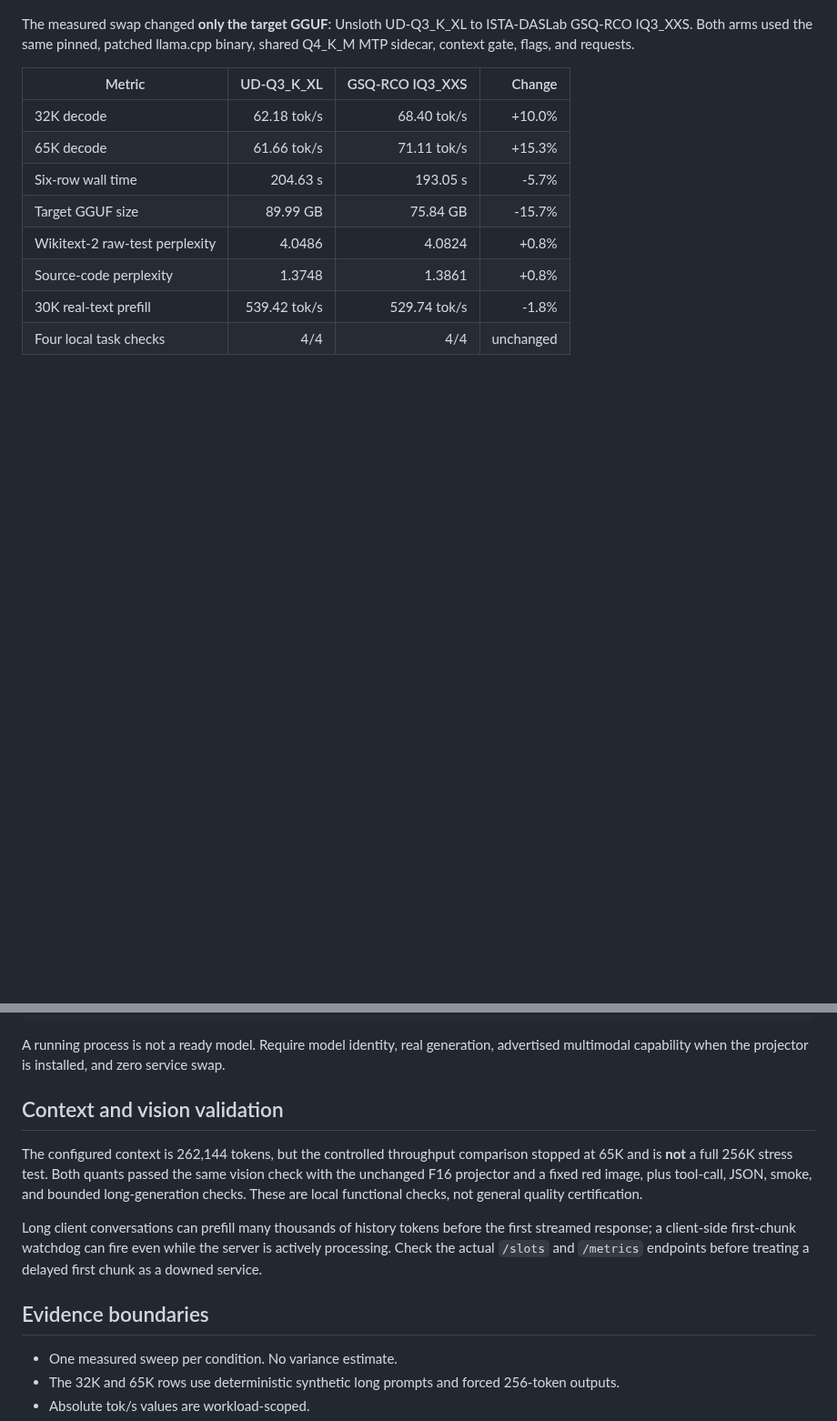
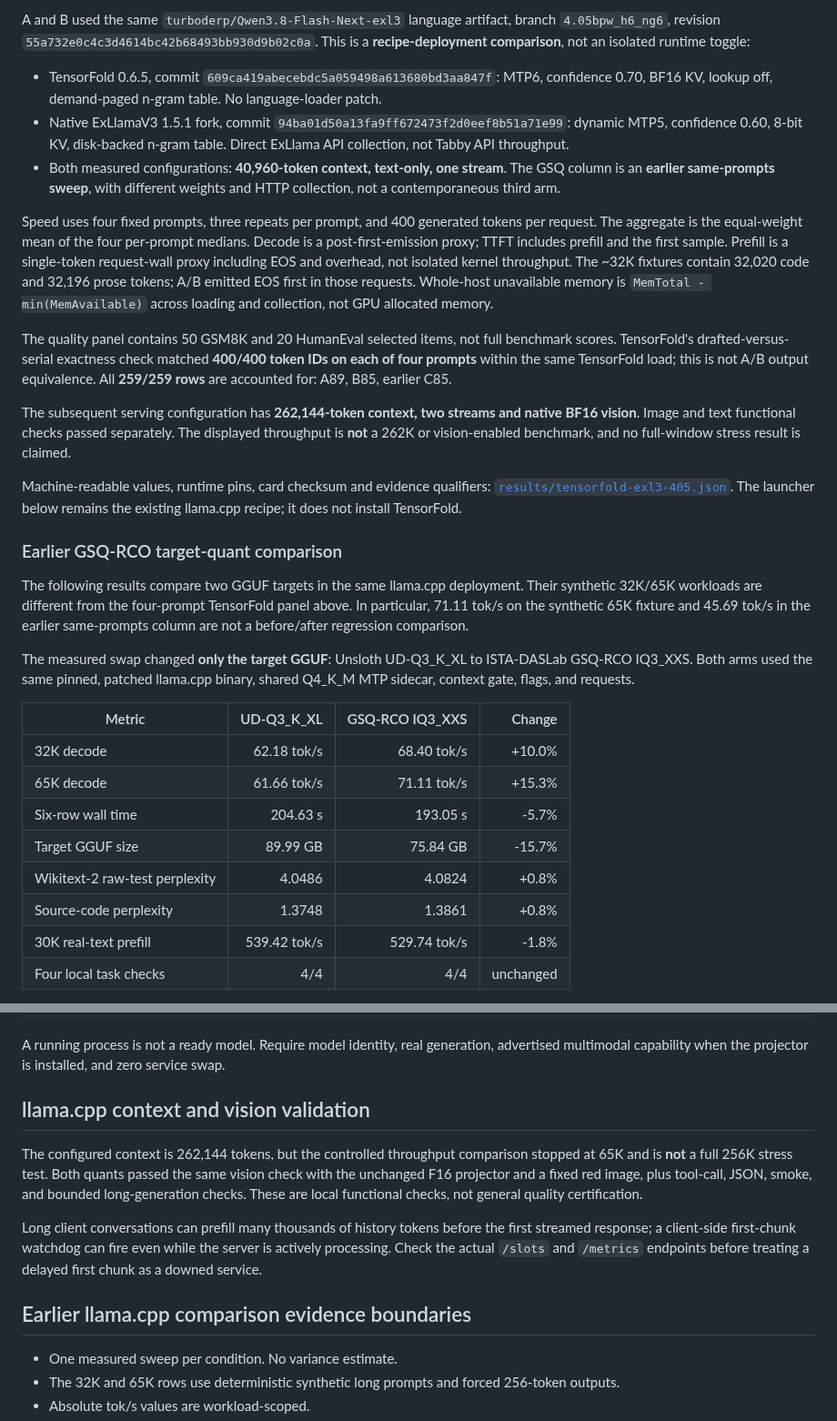
Before and after one commit to sxuff/qwen38-flash-next-dgx-spark, a Markdown page: README.md, 2 parts joined by grey strips. Shown at 91% size. Drawn GitHub-style; blank space fills up the shorter version.

```diff
--- a/README.md
+++ b/README.md
@@ -25,3 +39,20 @@ This repository contains the build patches, artifact manifests, service scripts,
+A and B used the same `turboderp/Qwen3.8-Flash-Next-exl3` language artifact, branch `4.05bpw_h6_ng6`, revision `55a732e0c4c3d4614bc42b68493bb930d9b02c0a`. This is a **recipe-deployment comparison**, not an isolated runtime toggle:
+
+- TensorFold 0.6.5, commit `609ca419abecebdc5a059498a613680bd3aa847f`: MTP6, confidence 0.70, BF16 KV, lookup off, demand-paged n-gram table. No language-loader patch.
+- Native ExLlamaV3 1.5.1 fork, commit `94ba01d50a13fa9ff672473f2d0eef8b51a71e99`: dynamic MTP5, confidence 0.60, 8-bit KV, disk-backed n-gram table. Direct ExLlama API collection, not Tabby API throughput.
+- Both measured configurations: **40,960-token context, text-only, one stream**. The GSQ column is an **earlier same-prompts sweep**, with different weights and HTTP collection, not a contemporaneous third arm.
+
+Speed uses four fixed prompts, three repeats per prompt, and 400 generated tokens per request. The aggregate is the equal-weight mean of the four per-prompt medians. Decode is a post-first-emission proxy; TTFT includes prefill and the first sample. Prefill is a single-token request-wall proxy including EOS and overhead, not isolated kernel throughput. The ~32K fixtures contain 32,020 code and 32,196 prose tokens; A/B emitted EOS first in those requests. Whole-host unavailable memory is `MemTotal - min(MemAvailable)` across loading and collection, not GPU allocated memory.
+
+The quality panel contains 50 GSM8K and 20 HumanEval selected items, not full benchmark scores. TensorFold's drafted-versus-serial exactness check matched **400/400 token IDs on each of four prompts** within the same TensorFold load; this is not A/B output equivalence. All **259/259 rows** are accounted for: A89, B85, earlier C85.
+
+The subsequent serving configuration has **262,144-token context, two streams and native BF16 vision**. Image and text functional checks passed separately. The displayed throughput is **not** a 262K or vision-enabled benchmark, and no full-window stress result is claimed.
+
+Machine-readable values, runtime pins, card checksum and evidence qualifiers: [`results/tensorfold-exl3-405.json`](results/tensorfold-exl3-405.json). The launcher below remains the existing llama.cpp recipe; it does not install TensorFold.
+
+### Earlier GSQ-RCO target-quant comparison
+
+The following results compare two GGUF targets in the same llama.cpp deployment. Their synthetic 32K/65K workloads are different from the four-prompt TensorFold panel above. In particular, 71.11 tok/s on the synthetic 65K fixture and 45.69 tok/s in the earlier same-prompts column are not a before/after regression comparison.
 
 The measured swap changed **only the target GGUF**: Unsloth UD-Q3_K_XL to ISTA-DASLab GSQ-RCO IQ3_XXS. Both arms used the same pinned, patched llama.cpp binary, shared Q4_K_M MTP sidecar, context gate, flags, and requests.
 
@@ -170,13 +201,13 @@ python3 scripts/smoke.py --base-url http://127.0.0.1:8001
 
 A running process is not a ready model. Require model identity, real generation, advertised multimodal capability when the projector is installed, and zero service swap.
 
-## Context and vision validation
+## llama.cpp context and vision validation
 
 The configured context is 262,144 tokens, but the controlled throughput comparison stopped at 65K and is **not** a full 256K stress test. Both quants passed the same vision check with the unchanged F16 projector and a fixed red image, plus tool-call, JSON, smoke, and bounded long-generation checks. These are local functional checks, not general quality certification.
 
 Long client conversations can prefill many thousands of history tokens before the first streamed response; a client-side first-chunk watchdog can fire even while the server is actively processing. Check the actual `/slots` and `/metrics` endpoints before treating a delayed first chunk as a downed service.
 
-## Evidence boundaries
+## Earlier llama.cpp comparison evidence boundaries
 
 - One measured sweep per condition. No variance estimate.
 - The 32K and 65K rows use deterministic synthetic long prompts and forced 256-token outputs.
```
Also changed, not shown: other parts of README.md (+19 -5 lines), results/gsq-iq3xxs-card.png (deleted), results/tensorfold-exl3-405-card.png (added), 4 other files.
